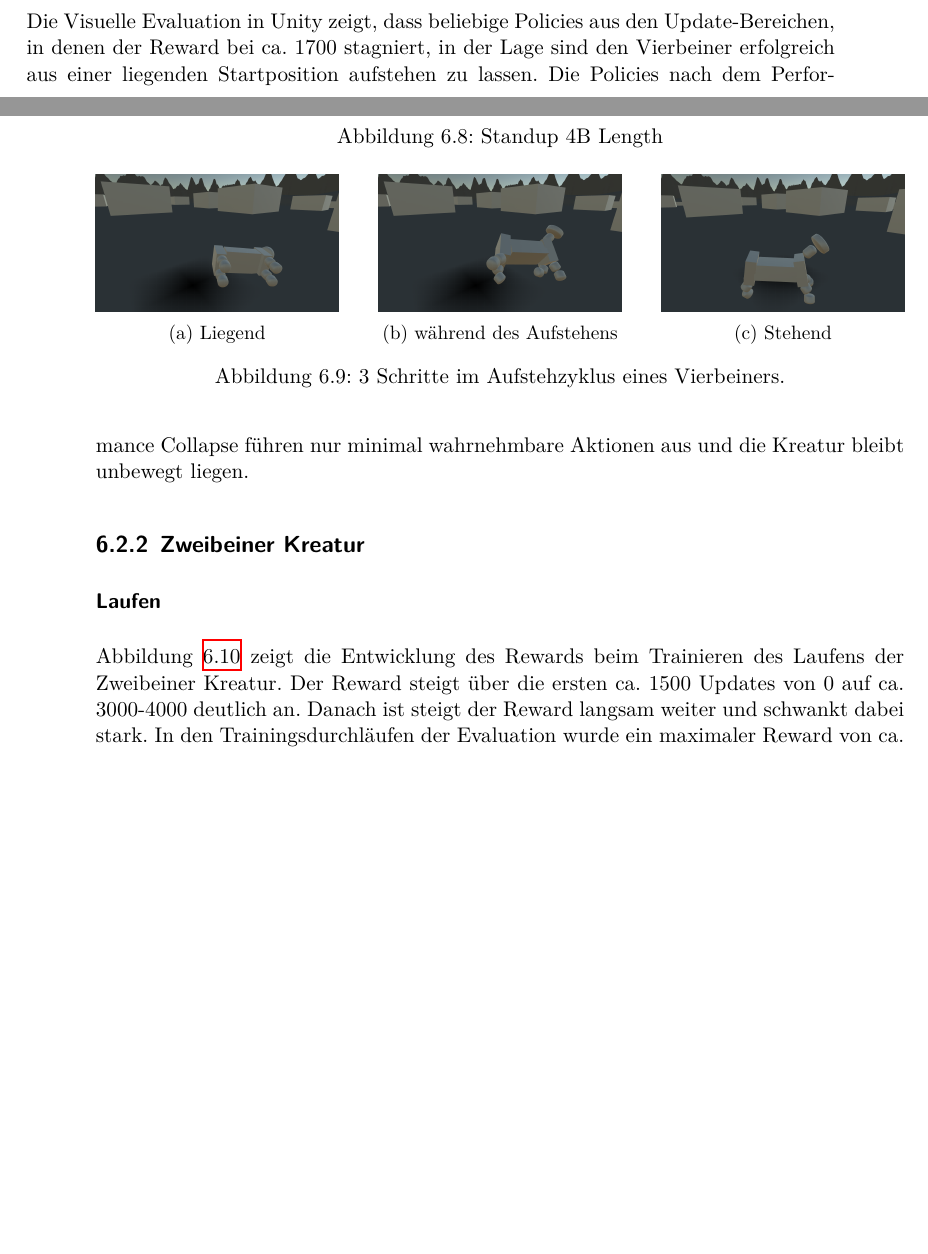
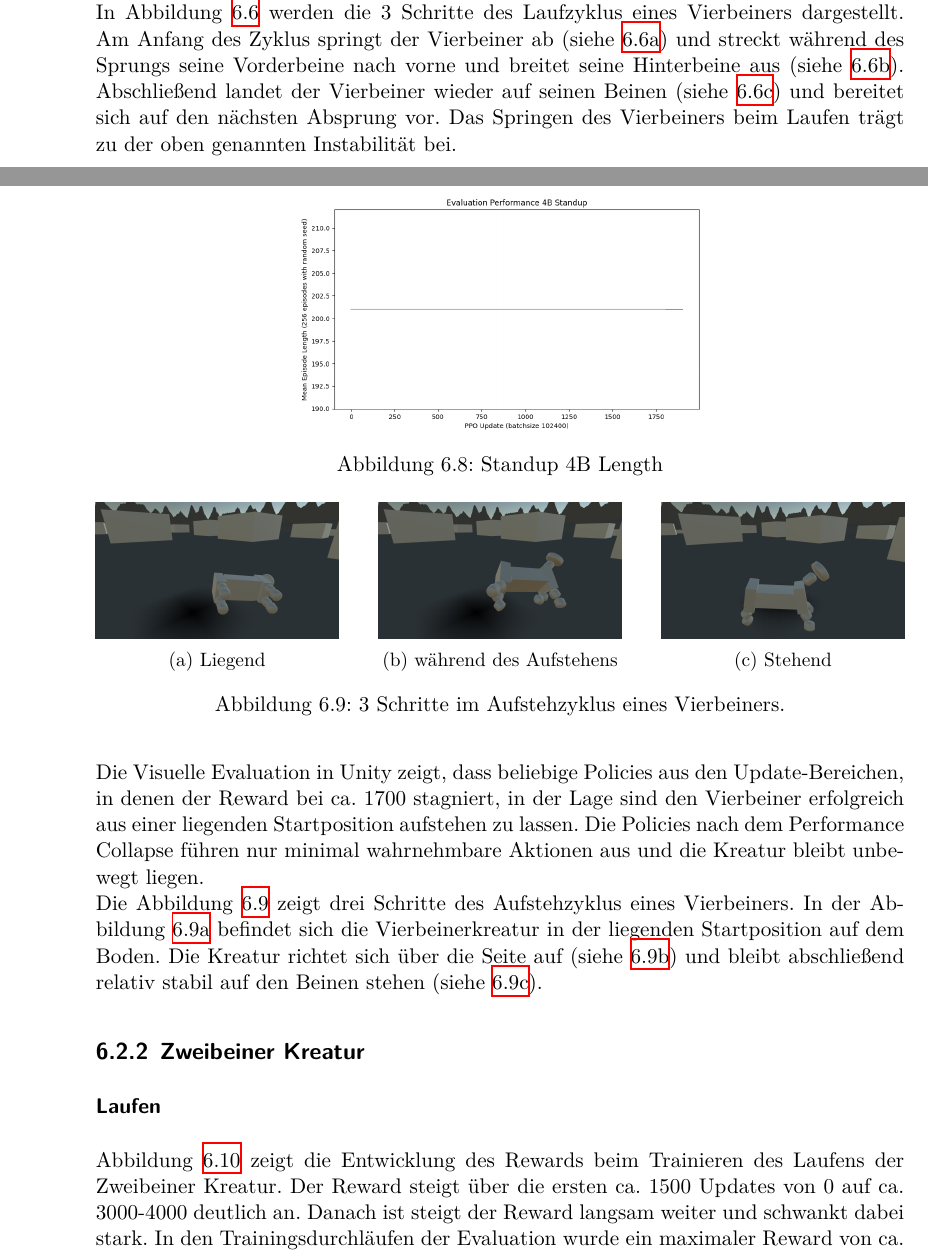
Before and after one commit to PG649-3D-RPG/Abschlussbericht, a LaTeX thesis (Abschlussbericht.tex, which reads chapters/06_Vorlaeufige_Ergebnisse/06_Vorlaeufige_Ergebnisse.tex): two parts of pages 67 and 68 of 88 before the commit and two parts of pages 66 and 68 of 88 after it, joined at a grey line, cut at the place of the change, the shorter picture padded with empty space. Compiled offline with XeLaTeX.

Commit message:
Kleine Beschreibung zum Laufen und Aufstehen der Vierbeiner

```diff
--- a/chapters/06_Vorlaeufige_Ergebnisse/06_Vorlaeufige_Ergebnisse.tex
+++ b/chapters/06_Vorlaeufige_Ergebnisse/06_Vorlaeufige_Ergebnisse.tex
@@ -75,7 +75,8 @@ Die Episodenlänge der Vierbeiner beim Laufen ist unbeschränkt, eine Episode wi
     \caption{Walking 4B Length}\label{fig:Walking4B_Length}
 \end{figure}
 
-Die Visuelle Evaluation in Unity zeigt, dass die Vierbeiner Kreatur mit beliebigen Policies ab ca. 500 Updates weitestgehend stabil läuft. Instabilität tritt insbesondere dann auf, wenn die Kreatur mit hoher Geschwindigkeit einen Wegpunkt erreicht und eine große Drehung in Richtung des nächsten Wegpunkts durchführen muss.
+Die Visuelle Evaluation in Unity zeigt, dass die Vierbeiner Kreatur mit beliebigen Policies ab ca. 500 Updates weitestgehend stabil läuft. Instabilität tritt insbesondere dann auf, wenn die Kreatur mit hoher Geschwindigkeit einen Wegpunkt erreicht und eine große Drehung in Richtung des nächsten Wegpunkts durchführen muss.\newline
+In Abbildung \ref{fig:4BLaufen} werden die 3 Schritte des Laufzyklus eines Vierbeiners dargestellt. Am Anfang des Zyklus springt der Vierbeiner ab (siehe \ref{fig:4B_Absprung}) und streckt während des Sprungs seine Vorderbeine nach vorne und breitet seine Hinterbeine aus (siehe \ref{fig:4B_Schritt}). Abschließend landet der Vierbeiner wieder auf seinen Beinen (siehe \ref{fig:4B_Landen}) und bereitet sich auf den nächsten Absprung vor. Das Springen des Vierbeiners beim Laufen trägt zu der oben genannten Instabilität bei.
 
 \begin{figure}
 	\centering
@@ -120,7 +121,8 @@ Die Episodenlänge für das Aufstehen der Vierbeiner ist auf 1000 Schritte besch
     \caption{Standup 4B Length}\label{fig:Standup4B_Length}
 \end{figure}
 
-Die Visuelle Evaluation in Unity zeigt, dass beliebige Policies aus den Update-Bereichen, in denen der Reward bei ca. 1700 stagniert, in der Lage sind den Vierbeiner erfolgreich aus einer liegenden Startposition aufstehen zu lassen. Die Policies nach dem Performance Collapse führen nur minimal wahrnehmbare Aktionen aus und die Kreatur bleibt unbewegt liegen.
+Die Visuelle Evaluation in Unity zeigt, dass beliebige Policies aus den Update-Bereichen, in denen der Reward bei ca. 1700 stagniert, in der Lage sind den Vierbeiner erfolgreich aus einer liegenden Startposition aufstehen zu lassen. Die Policies nach dem Performance Collapse führen nur minimal wahrnehmbare Aktionen aus und die Kreatur bleibt unbewegt liegen.\newline
+Die Abbildung \ref{fig:4BAufstehen} zeigt drei Schritte des Aufstehzyklus eines Vierbeiners. In der Abbildung \ref{fig:4B_Liegend} befindet sich die Vierbeinerkreatur in der liegenden Startposition auf dem Boden. Die Kreatur richtet sich über die Seite auf (siehe \ref{fig:4B_im_aufstehen}) und bleibt abschließend relativ stabil auf den Beinen stehen (siehe \ref{fig:4B_Stehend}).
 
 \begin{figure}
 	\centering
```
